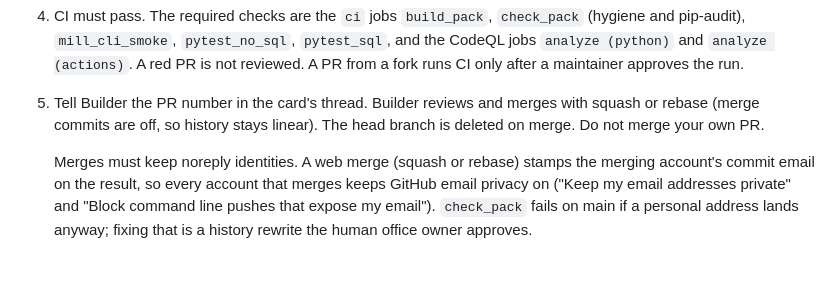
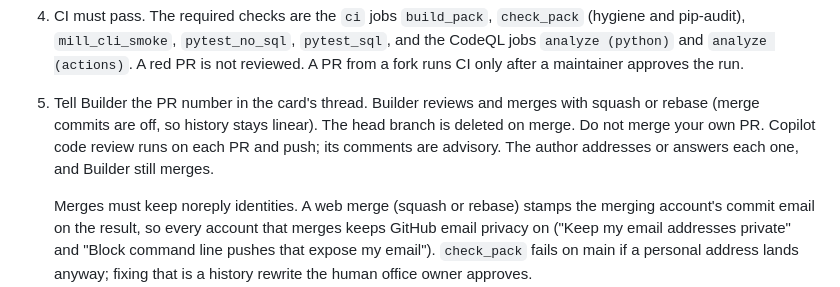
Before and after one commit to pyginapithon/the-mill, a Markdown page: docs/dev/CONTRIBUTING-PR.md, the part around the change. GitHub-like rendering; blank space fills up the shorter version.

```diff
--- a/docs/dev/CONTRIBUTING-PR.md
+++ b/docs/dev/CONTRIBUTING-PR.md
@@ -66,6 +66,8 @@ deletion, linear history, and every change lands through a pull request
 5. Tell Builder the PR number in the card's thread. Builder reviews and
    merges with squash or rebase (merge commits are off, so history stays
    linear). The head branch is deleted on merge. Do not merge your own PR.
+   Copilot code review runs on each PR and push; its comments are advisory.
+   The author addresses or answers each one, and Builder still merges.
 
    Merges must keep noreply identities. A web merge (squash or rebase)
    stamps the merging account's commit email on the result, so every
```
Also changed, not shown: .github/copilot-instructions.md (added, +32 -0 lines).
